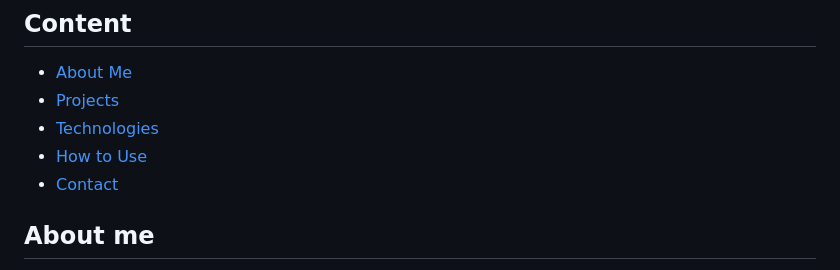
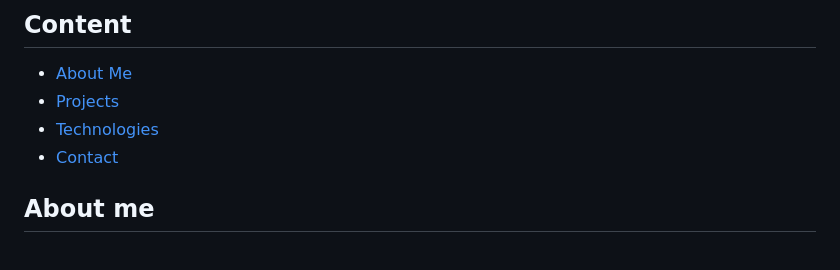
Before and after one commit to ramonsaguini/Ramon-Portfolio, a Markdown page: README.md, the part around the change. Drawn GitHub-style.

Commit message:
removed = how to use= - README

```diff
--- a/README.md
+++ b/README.md
@@ -7,7 +7,6 @@ This is the repository that contains the source code and files related to my per
 - [About Me](#about-me)
 - [Projects](#projects)
 - [Technologies](#technologies)
-- [How to Use](#how-to-use)
 - [Contact](#contact)
 
 ## About me
```
